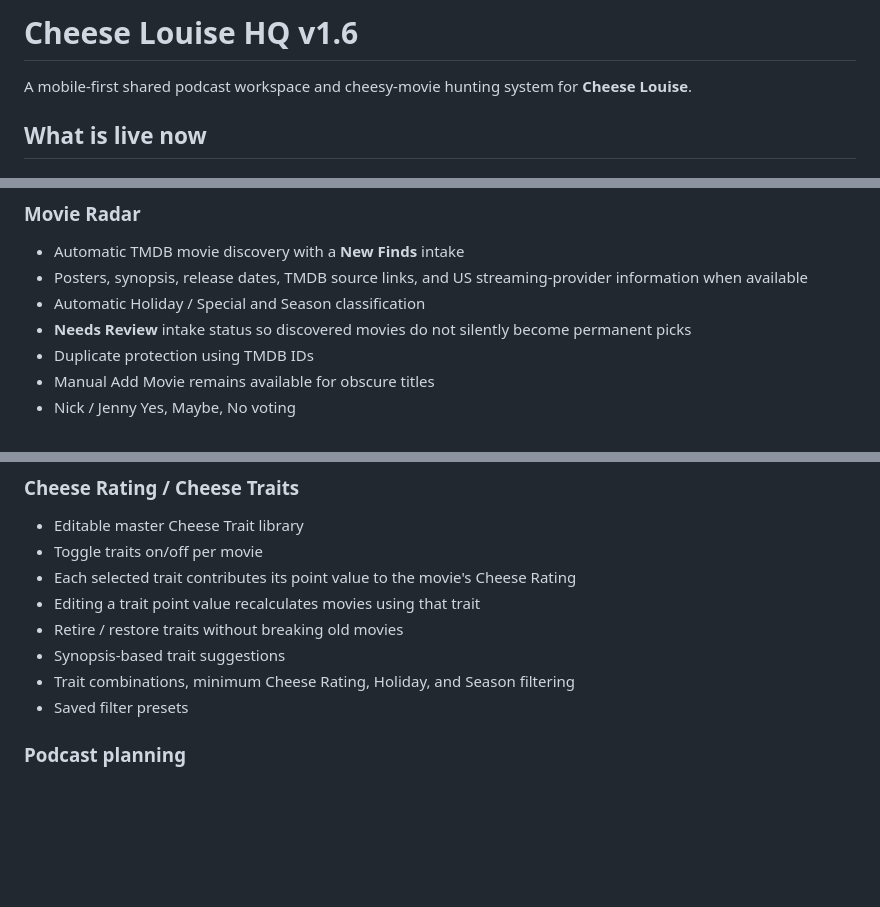
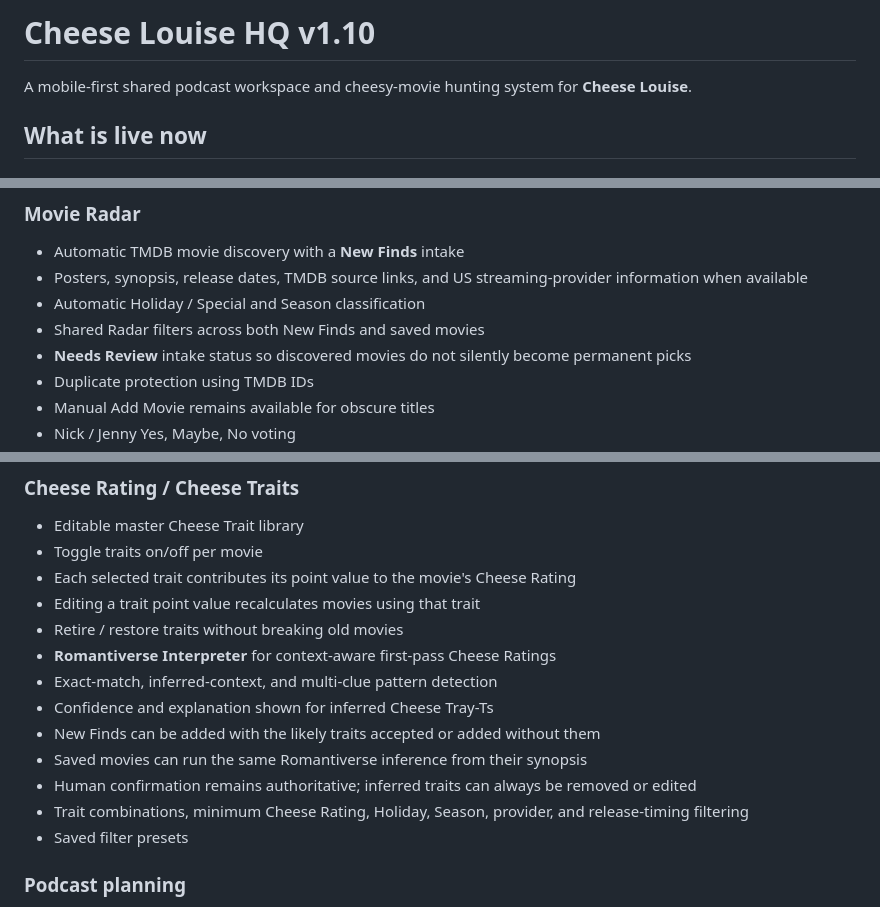
Before and after one commit to Moldavite333/Cheese-Louise, a Markdown page: README.md, 3 parts joined by grey strips. GitHub-like rendering; blank space fills up the shorter version.

Commit message:
Document Romantiverse Interpreter v1.10

```diff
--- a/README.md
+++ b/README.md
@@ -1,4 +1,4 @@
-# Cheese Louise HQ v1.6
+# Cheese Louise HQ v1.10
 
 A mobile-first shared podcast workspace and cheesy-movie hunting system for **Cheese Louise**.
 
@@ -18,6 +18,7 @@ A mobile-first shared podcast workspace and cheesy-movie hunting system for **Ch
 - Automatic TMDB movie discovery with a **New Finds** intake
 - Posters, synopsis, release dates, TMDB source links, and US streaming-provider information when available
 - Automatic Holiday / Special and Season classification
+- Shared Radar filters across both New Finds and saved movies
 - **Needs Review** intake status so discovered movies do not silently become permanent picks
 - Duplicate protection using TMDB IDs
 - Manual Add Movie remains available for obscure titles
@@ -32,8 +33,13 @@ A mobile-first shared podcast workspace and cheesy-movie hunting system for **Ch
 - Each selected trait contributes its point value to the movie's Cheese Rating
 - Editing a trait point value recalculates movies using that trait
 - Retire / restore traits without breaking old movies
-- Synopsis-based trait suggestions
-- Trait combinations, minimum Cheese Rating, Holiday, and Season filtering
+- **Romantiverse Interpreter** for context-aware first-pass Cheese Ratings
+- Exact-match, inferred-context, and multi-clue pattern detection
+- Confidence and explanation shown for inferred Cheese Tray-Ts
+- New Finds can be added with the likely traits accepted or added without them
+- Saved movies can run the same Romantiverse inference from their synopsis
+- Human confirmation remains authoritative; inferred traits can always be removed or edited
+- Trait combinations, minimum Cheese Rating, Holiday, Season, provider, and release-timing filtering
 - Saved filter presets
 
 ### Podcast planning
```
Also changed, not shown: other parts of README.md (+3 -0 lines).
